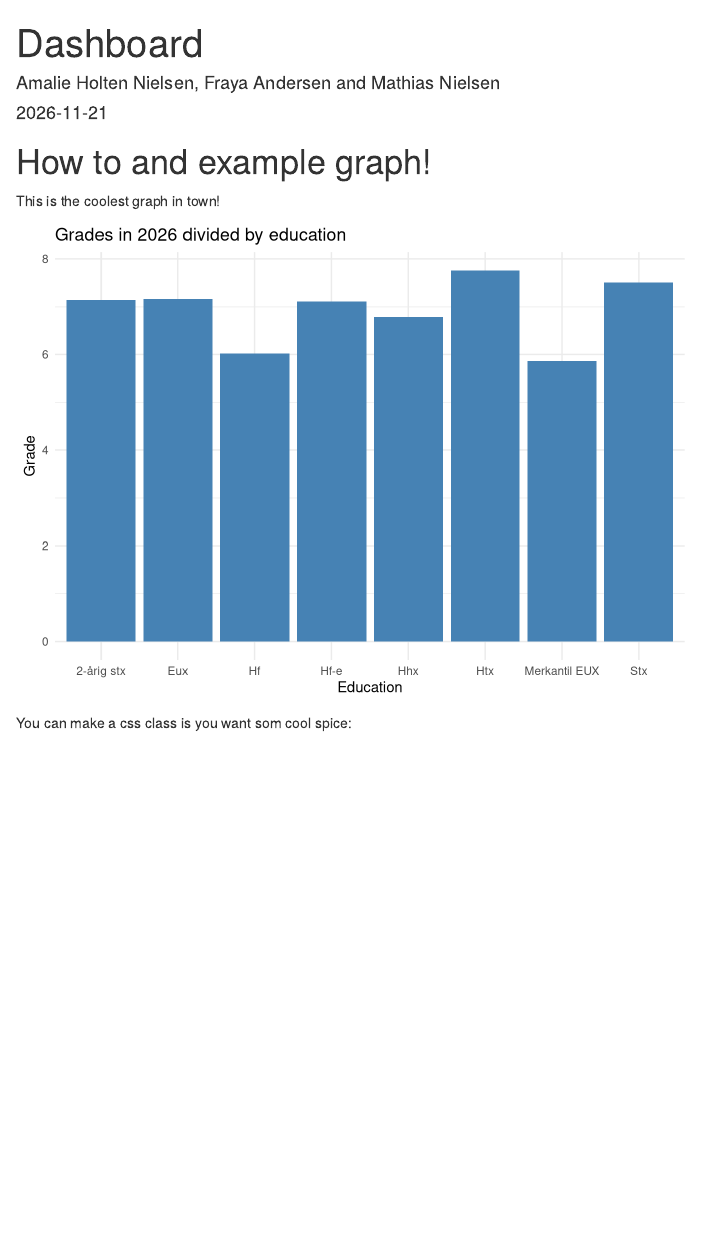
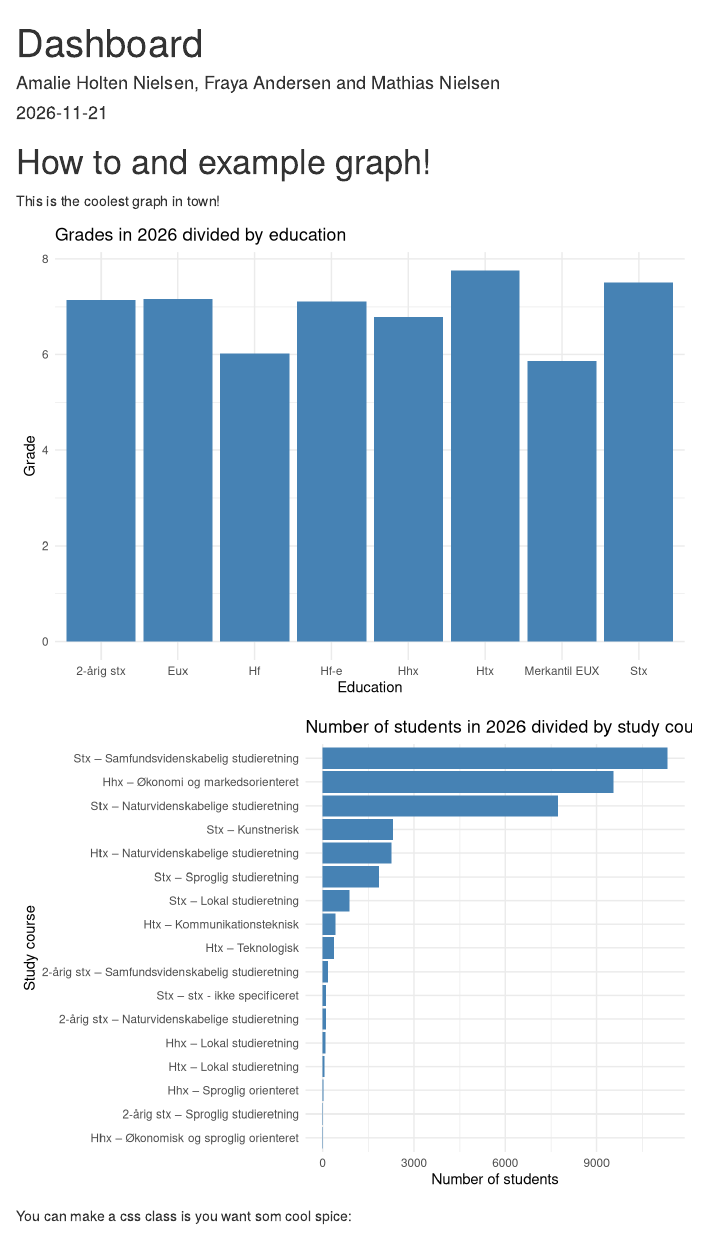
Before and after one commit to Amalie4010/DataVisualization, an R Markdown document (Dashboard.Rmd): the page in a window 1100 px wide, from its top. Rendered offline with R 4.5, knitr and Pandoc, with nearby package versions.

Commit message:
horizontal bar chart first version

````diff
--- a/Dashboard.Rmd
+++ b/Dashboard.Rmd
@@ -38,12 +38,24 @@ gradesDividedByEducation <- read_excel(
 )
 ```
 
+```{r, include=FALSE}
+studentsStudycourse <- read_excel(
+  "Datasets/StudentsStudycourse.xlsx",
+  skip = 1 # skip title
+)
+```
+
+
 ```{r, echo=FALSE}
 # This is how to use code from other files.
 # In the file bellow, i use the varible "gradesDividedByEducation" that i have made above, because the variable is created before the code below is run, it is able to use it.
 # Variables are saved in the program, not the file, so no variables can be called the same and make sure to clean the work space (litle broom tho the right somewhere) to be completely sure your code works properly, and arn't using some unrelated variable.
 
 source("Graphs/GradesDividedByEducation.R")
+```
+
+```{r, echo=FALSE}
+source("Graphs/Horizontal_Bar_Chart.R")
 ```
 
 You can make a css class is you want som cool spice:
--- /dev/null
+++ b/Graphs/Horizontal_Bar_Chart.R
@@ -0,0 +1,29 @@
+# Convert the table, so that ggplot can read it properly
+
+data_long <- studentsStudycourse %>%
+  pivot_longer(
+    cols = -c(Uddannelsesymbol, Retning),
+    names_to = "Year",
+    values_to = "Students"
+  ) %>%
+  filter(!is.na(Students)) %>%
+  mutate(Course = paste(Uddannelsesymbol, "–", Retning))
+
+head(data_long)
+
+# print(data_long)
+
+# Making the graph
+data_2026 <- data_long %>%
+  filter(Year == "2026")
+
+chart_2026 <- ggplot(data_2026, aes(x = Students, y = reorder(Course, Students))) +
+  geom_col(fill = "steelblue") +
+  labs(
+    title = "Number of students in 2026 divided by study course",
+    x = "Number of students",
+    y = "Study course"
+  ) +
+  theme_minimal()
+
+print(chart_2026)
````
Also changed, not shown: Dashboard.html, Datasets/StudentsStudycourse.xlsx (added), 2 other files.
